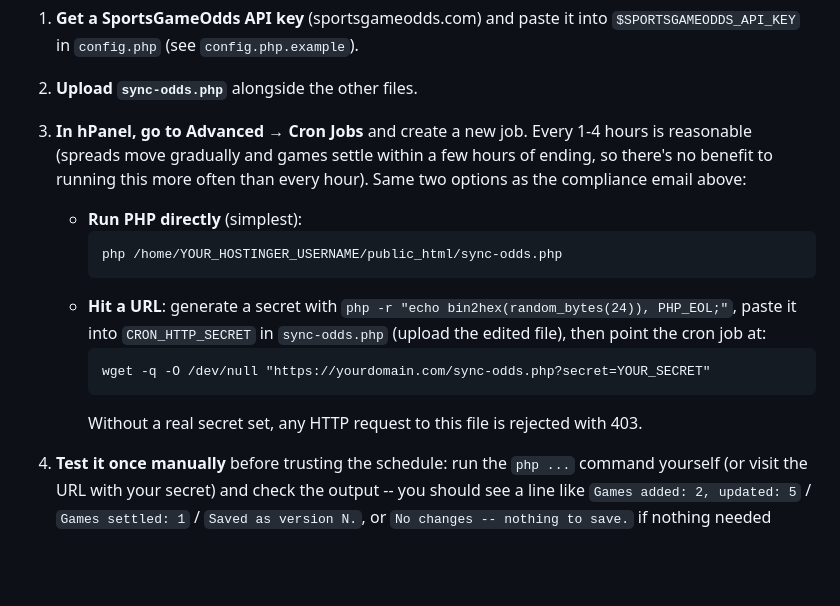
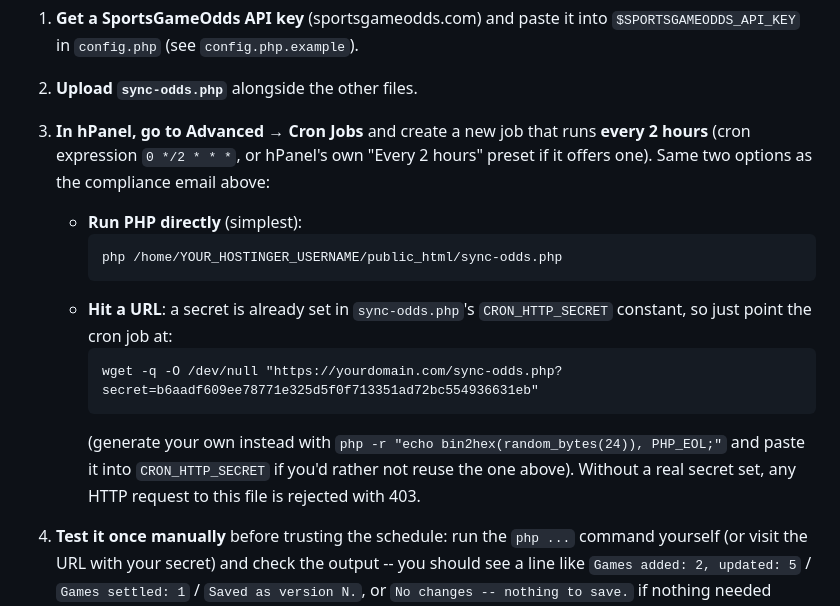
Before and after one commit to amiceli81/westerlypointsleague, a Markdown page: deploy-hostinger/README.md, the part around the change. GitHub-like rendering; blank space fills up the shorter version.

Commit message:
Set Hostinger's odds sync cron recommendation to every 2 hours
Co-Authored-By: Claude Sonnet 5 <noreply@anthropic.com>
Claude-Session: https://claude.ai/code/session_018SbMJVUkuULBnjQL6C8kTf

````diff
--- a/deploy-hostinger/README.md
+++ b/deploy-hostinger/README.md
@@ -135,23 +135,23 @@ it isn't affected by anything on the Claude side.
 
 2. **Upload `sync-odds.php`** alongside the other files.
 
-3. **In hPanel, go to Advanced → Cron Jobs** and create a new job. Every 1-4
-   hours is reasonable (spreads move gradually and games settle within a
-   few hours of ending, so there's no benefit to running this more often
-   than every hour). Same two options as the compliance email above:
+3. **In hPanel, go to Advanced → Cron Jobs** and create a new job that runs
+   **every 2 hours** (cron expression `0 */2 * * *`, or hPanel's own
+   "Every 2 hours" preset if it offers one). Same two options as the
+   compliance email above:
    - **Run PHP directly** (simplest):
      ```
      php /home/YOUR_HOSTINGER_USERNAME/public_html/sync-odds.php
      ```
-   - **Hit a URL**: generate a secret with
-     `php -r "echo bin2hex(random_bytes(24)), PHP_EOL;"`, paste it into
-     `CRON_HTTP_SECRET` in `sync-odds.php` (upload the edited file), then
-     point the cron job at:
+   - **Hit a URL**: a secret is already set in `sync-odds.php`'s
+     `CRON_HTTP_SECRET` constant, so just point the cron job at:
      ```
-     wget -q -O /dev/null "https://yourdomain.com/sync-odds.php?secret=YOUR_SECRET"
+     wget -q -O /dev/null "https://yourdomain.com/sync-odds.php?secret=b6aadf609ee78771e325d5f0f713351ad72bc554936631eb"
      ```
-     Without a real secret set, any HTTP request to this file is rejected
-     with 403.
+     (generate your own instead with
+     `php -r "echo bin2hex(random_bytes(24)), PHP_EOL;"` and paste it into
+     `CRON_HTTP_SECRET` if you'd rather not reuse the one above). Without a
+     real secret set, any HTTP request to this file is rejected with 403.
 
 4. **Test it once manually** before trusting the schedule: run the `php ...`
    command yourself (or visit the URL with your secret) and check the
````
